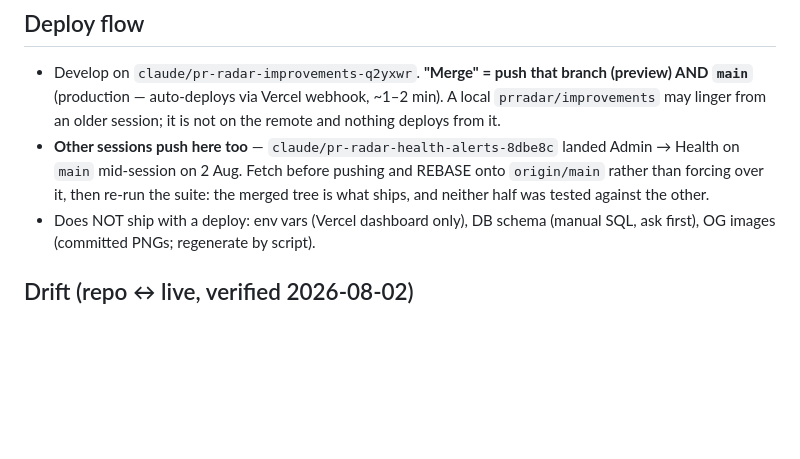
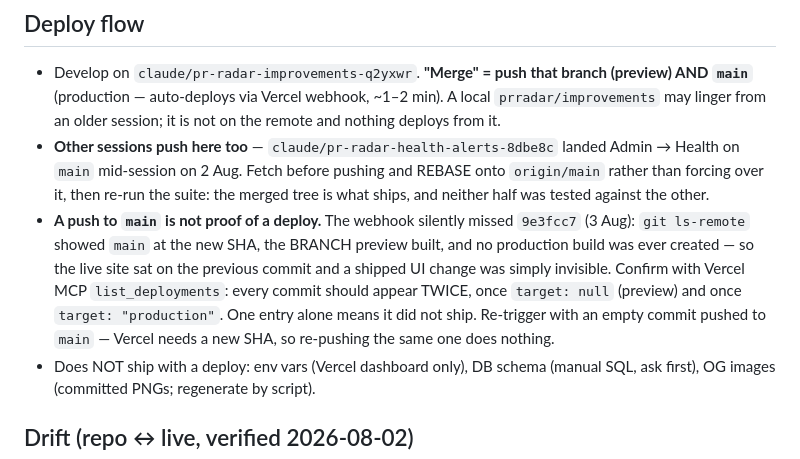
Before and after one commit to bashatamer-svg/pr-radar, a Markdown page: CLAUDE.md, the part around the change. GitHub-like rendering; blank space fills up the shorter version.

Commit message:
Note that a push to main is not proof of a production deploy
The two-row header sat unshipped for ten minutes because Vercel built only the
branch preview for 9e3fcc7 and never created the production deployment. main
was at the right SHA, the repo looked correct, and the live site was on the
previous commit — nothing in the repo could tell you that.

Records the check (every commit appears twice in list_deployments, once
target:null and once target:production) and the fix (an empty commit, since
re-pushing the same SHA gives the webhook nothing to fire on).

Test: none — documentation only.

Co-Authored-By: Claude Fable 5 <noreply@anthropic.com>
Claude-Session: https://claude.ai/code/session_019L7tcmAAPvF6sXMpNwRfBi

```diff
--- a/CLAUDE.md
+++ b/CLAUDE.md
@@ -135,6 +135,14 @@ gets nothing. All queries live in `lib/db.js`.
   landed Admin → Health on `main` mid-session on 2 Aug. Fetch before pushing and
   REBASE onto `origin/main` rather than forcing over it, then re-run the suite:
   the merged tree is what ships, and neither half was tested against the other.
+- **A push to `main` is not proof of a deploy.** The webhook silently missed
+  `9e3fcc7` (3 Aug): `git ls-remote` showed `main` at the new SHA, the BRANCH
+  preview built, and no production build was ever created — so the live site
+  sat on the previous commit and a shipped UI change was simply invisible.
+  Confirm with Vercel MCP `list_deployments`: every commit should appear
+  TWICE, once `target: null` (preview) and once `target: "production"`. One
+  entry alone means it did not ship. Re-trigger with an empty commit pushed to
+  `main` — Vercel needs a new SHA, so re-pushing the same one does nothing.
 - Does NOT ship with a deploy: env vars (Vercel dashboard only), DB schema
   (manual SQL, ask first), OG images (committed PNGs; regenerate by script).
 
```
